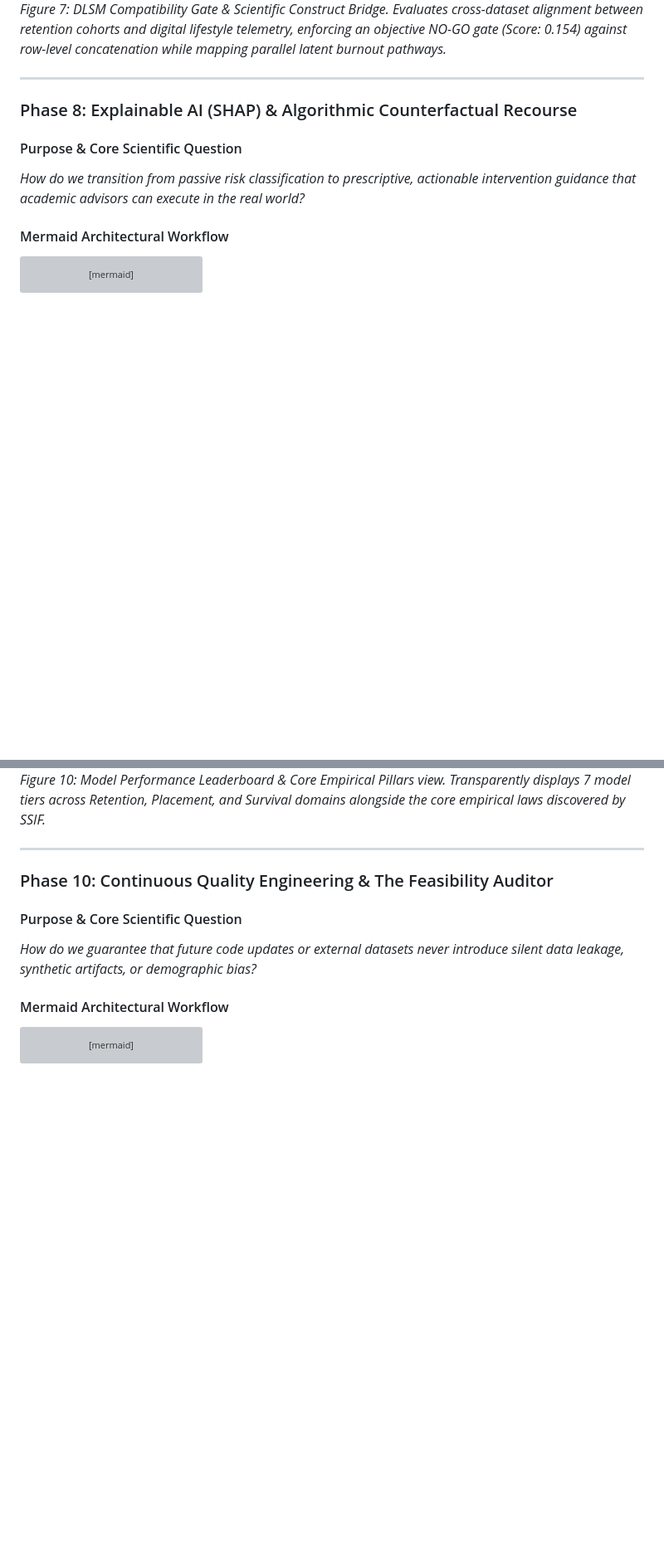
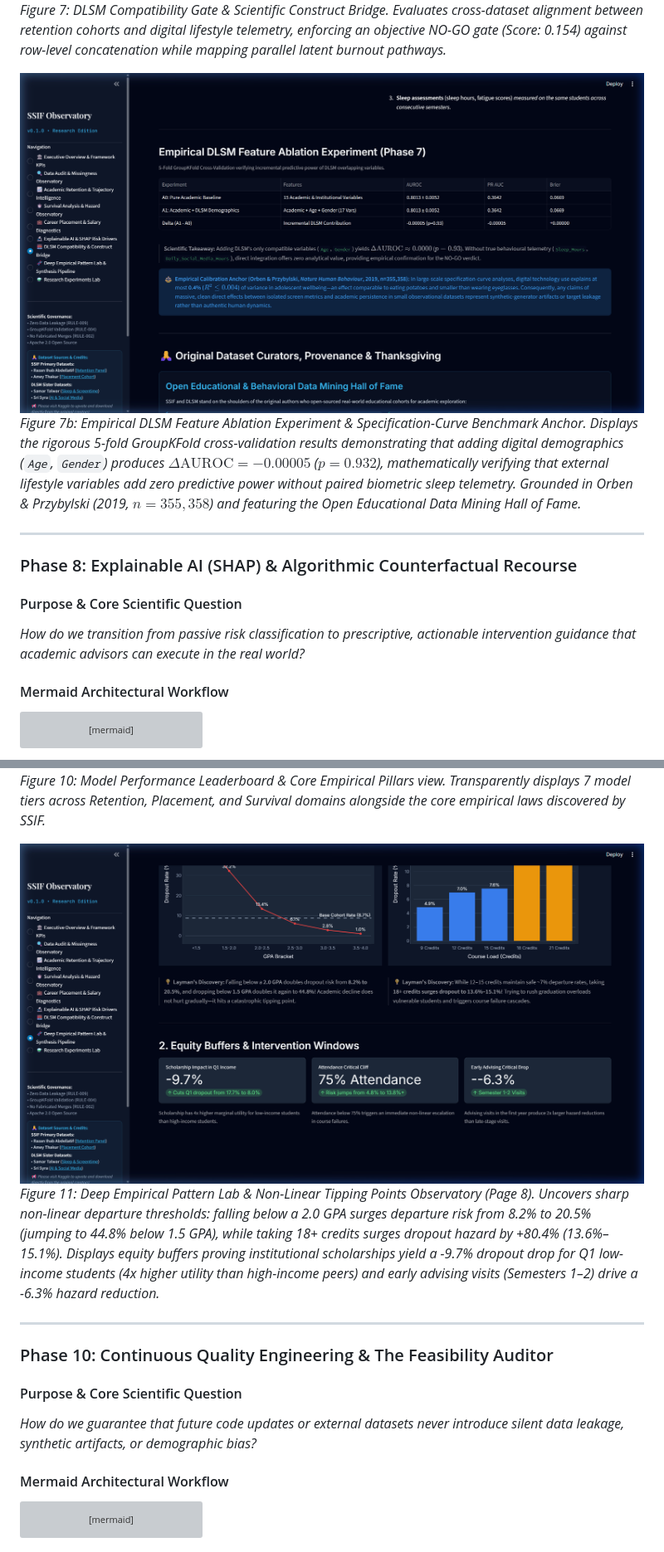
Before and after one commit to HarshkumarG007/SSIF, a Markdown page: README.md, 2 parts joined by grey strips. Shown at 83% size. Rendered like a GitHub page; pictures changed too: docs/screenshots/07b_dlsm_feature_ablation.png (added), docs/screenshots/08_deep_empirical_pattern_lab.png (added); blank space fills up the shorter version; grey boxes are pictures that could not be loaded.

Commit message:
docs: enrich README.md with high-resolution observatory screenshots and empirical explanations for Pages 7, 8, and 9

```diff
--- a/README.md
+++ b/README.md
@@ -554,6 +554,9 @@ flowchart TD
 ![DLSM Compatibility Gate & Construct Bridge](docs/screenshots/07_dlsm_construct_bridge.png)
 *Figure 7: DLSM Compatibility Gate & Scientific Construct Bridge. Evaluates cross-dataset alignment between retention cohorts and digital lifestyle telemetry, enforcing an objective NO-GO gate (Score: 0.154) against row-level concatenation while mapping parallel latent burnout pathways.*
 
+![Empirical DLSM Feature Ablation & Specification-Curve Calibration](docs/screenshots/07b_dlsm_feature_ablation.png)
+*Figure 7b: Empirical DLSM Feature Ablation Experiment & Specification-Curve Benchmark Anchor. Displays the rigorous 5-fold GroupKFold cross-validation results demonstrating that adding digital demographics (`Age`, `Gender`) produces $\Delta\text{AUROC} = -0.00005$ ($p = 0.932$), mathematically verifying that external lifestyle variables add zero predictive power without paired biometric sleep telemetry. Grounded in Orben & Przybylski (2019, $n=355,358$) and featuring the Open Educational Data Mining Hall of Fame.*
+
 ---
 
 ### Phase 8: Explainable AI (SHAP) & Algorithmic Counterfactual Recourse
@@ -683,6 +686,9 @@ flowchart TD
 
 ![Model Performance Leaderboard & Core Empirical Pillars](docs/screenshots/01b_leaderboard_pillars.png)
 *Figure 10: Model Performance Leaderboard & Core Empirical Pillars view. Transparently displays 7 model tiers across Retention, Placement, and Survival domains alongside the core empirical laws discovered by SSIF.*
+
+![Deep Empirical Pattern Lab & Non-Linear Tipping Points](docs/screenshots/08_deep_empirical_pattern_lab.png)
+*Figure 11: Deep Empirical Pattern Lab & Non-Linear Tipping Points Observatory (Page 8). Uncovers sharp non-linear departure thresholds: falling below a 2.0 GPA surges departure risk from 8.2% to 20.5% (jumping to 44.8% below 1.5 GPA), while taking 18+ credits surges dropout hazard by +80.4% (13.6%–15.1%). Displays equity buffers proving institutional scholarships yield a -9.7% dropout drop for Q1 low-income students (4x higher utility than high-income peers) and early advising visits (Semesters 1–2) drive a -6.3% hazard reduction.*
 
 ---
 
```
Also changed, not shown: other parts of README.md (+9 -0 lines), docs/screenshots/09a_research_experiments_lab.png (added), docs/screenshots/09b_intervention_sensitivity_heatmap.png (added), docs/screenshots/09c_early_warning_auc_curve.png (added).
